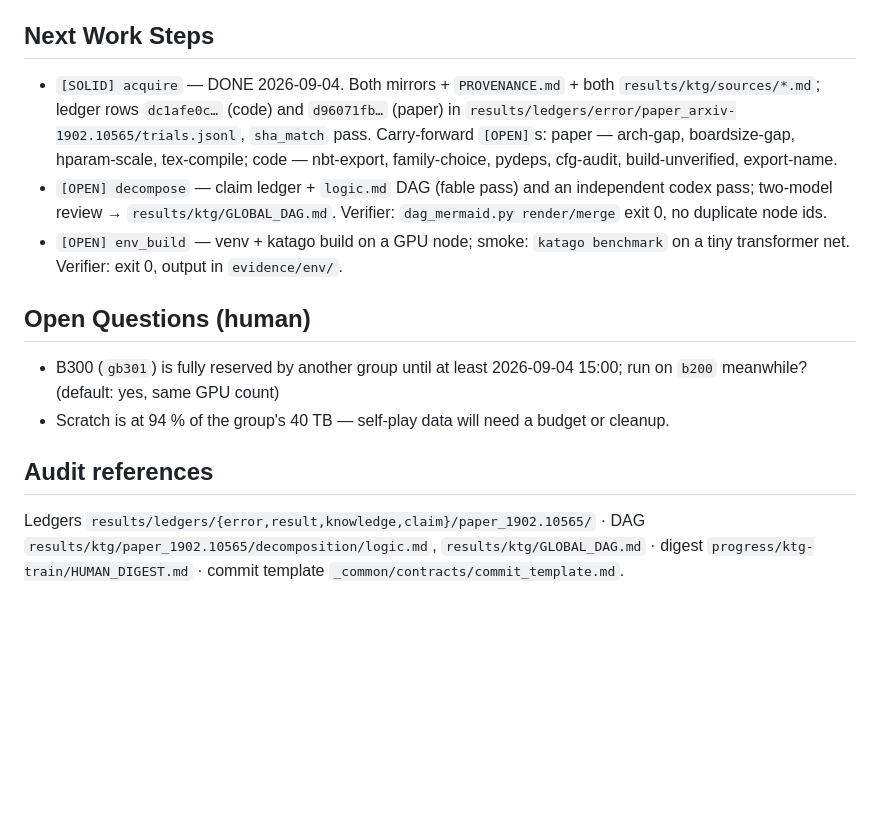
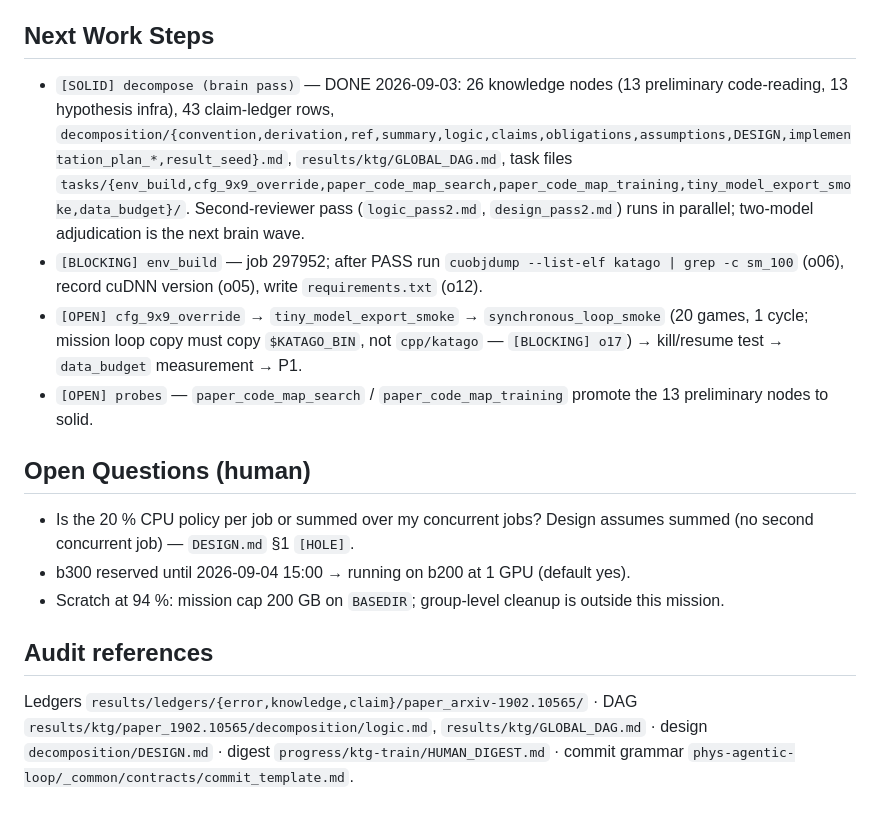
Before and after one commit to FoAKTEE/az, a Markdown page: progress/ktg-train/RESEARCH_STATE.md, the part around one of its changes. Rendered like a GitHub page; blank space fills up the shorter version.

```diff
--- a/progress/ktg-train/RESEARCH_STATE.md
+++ b/progress/ktg-train/RESEARCH_STATE.md
@@ -38,15 +44,22 @@ train → export → gatekeeper) on the Schmidt B200/B300 cluster, within the co
 
 ## Next Work Steps
 
-- `[SOLID] acquire` — DONE 2026-09-04. Both mirrors + `PROVENANCE.md` + both `results/ktg/sources/*.md`; ledger rows `dc1afe0c…` (code) and `d96071fb…` (paper) in `results/ledgers/error/paper_arxiv-1902.10565/trials.jsonl`, `sha_match` pass. Carry-forward `[OPEN]`s: paper — arch-gap, boardsize-gap, hparam-scale, tex-compile; code — nbt-export, family-choice, pydeps, cfg-audit, build-unverified, export-name.
-- `[OPEN] decompose` — claim ledger + `logic.md` DAG (fable pass) and an independent codex pass; two-model review → `results/ktg/GLOBAL_DAG.md`. Verifier: `dag_mermaid.py render/merge` exit 0, no duplicate node ids.
-- `[OPEN] env_build` — venv + katago build on a GPU node; smoke: `katago benchmark` on a tiny transformer net. Verifier: exit 0, output in `evidence/env/`.
+- `[SOLID] decompose (brain pass)` — DONE 2026-09-03: 26 knowledge nodes (13 preliminary code-reading, 13 hypothesis infra), 43 claim-ledger rows,
+  `decomposition/{convention,derivation,ref,summary,logic,claims,obligations,assumptions,DESIGN,implementation_plan_*,result_seed}.md`,
+  `results/ktg/GLOBAL_DAG.md`, task files `tasks/{env_build,cfg_9x9_override,paper_code_map_search,paper_code_map_training,tiny_model_export_smoke,data_budget}/`.
+  Second-reviewer pass (`logic_pass2.md`, `design_pass2.md`) runs in parallel; two-model adjudication is the next brain wave.
+- `[BLOCKING] env_build` — job 297952; after PASS run `cuobjdump --list-elf katago | grep -c sm_100` (o06), record cuDNN version (o05), write `requirements.txt` (o12).
+- `[OPEN] cfg_9x9_override` → `tiny_model_export_smoke` → `synchronous_loop_smoke` (20 games, 1 cycle; mission loop copy must copy `$KATAGO_BIN`, not `cpp/katago` — `[BLOCKING] o17`) → kill/resume test → `data_budget` measurement → P1.
+- `[OPEN] probes` — `paper_code_map_search` / `paper_code_map_training` promote the 13 preliminary nodes to solid.
 
 ## Open Questions (human)
 
-- B300 (`gb301`) is fully reserved by another group until at least 2026-09-04 15:00; run on `b200` meanwhile? (default: yes, same GPU count)
-- Scratch is at 94 % of the group's 40 TB — self-play data will need a budget or cleanup.
+- Is the 20 % CPU policy per job or summed over my concurrent jobs? Design assumes summed (no second concurrent job) — `DESIGN.md` §1 `[HOLE]`.
+- b300 reserved until 2026-09-04 15:00 → running on b200 at 1 GPU (default yes).
+- Scratch at 94 %: mission cap 200 GB on `BASEDIR`; group-level cleanup is outside this mission.
 
 ## Audit references
 
-Ledgers `results/ledgers/{error,result,knowledge,claim}/paper_1902.10565/` · DAG `results/ktg/paper_1902.10565/decomposition/logic.md`, `results/ktg/GLOBAL_DAG.md` · digest `progress/ktg-train/HUMAN_DIGEST.md` · commit template `_common/contracts/commit_template.md`.
+Ledgers `results/ledgers/{error,knowledge,claim}/paper_arxiv-1902.10565/` · DAG `results/ktg/paper_1902.10565/decomposition/logic.md`,
+`results/ktg/GLOBAL_DAG.md` · design `decomposition/DESIGN.md` · digest `progress/ktg-train/HUMAN_DIGEST.md` · commit grammar
+`phys-agentic-loop/_common/contracts/commit_template.md`.
```
Also changed, not shown: other parts of progress/ktg-train/RESEARCH_STATE.md (+28 -22 lines).
